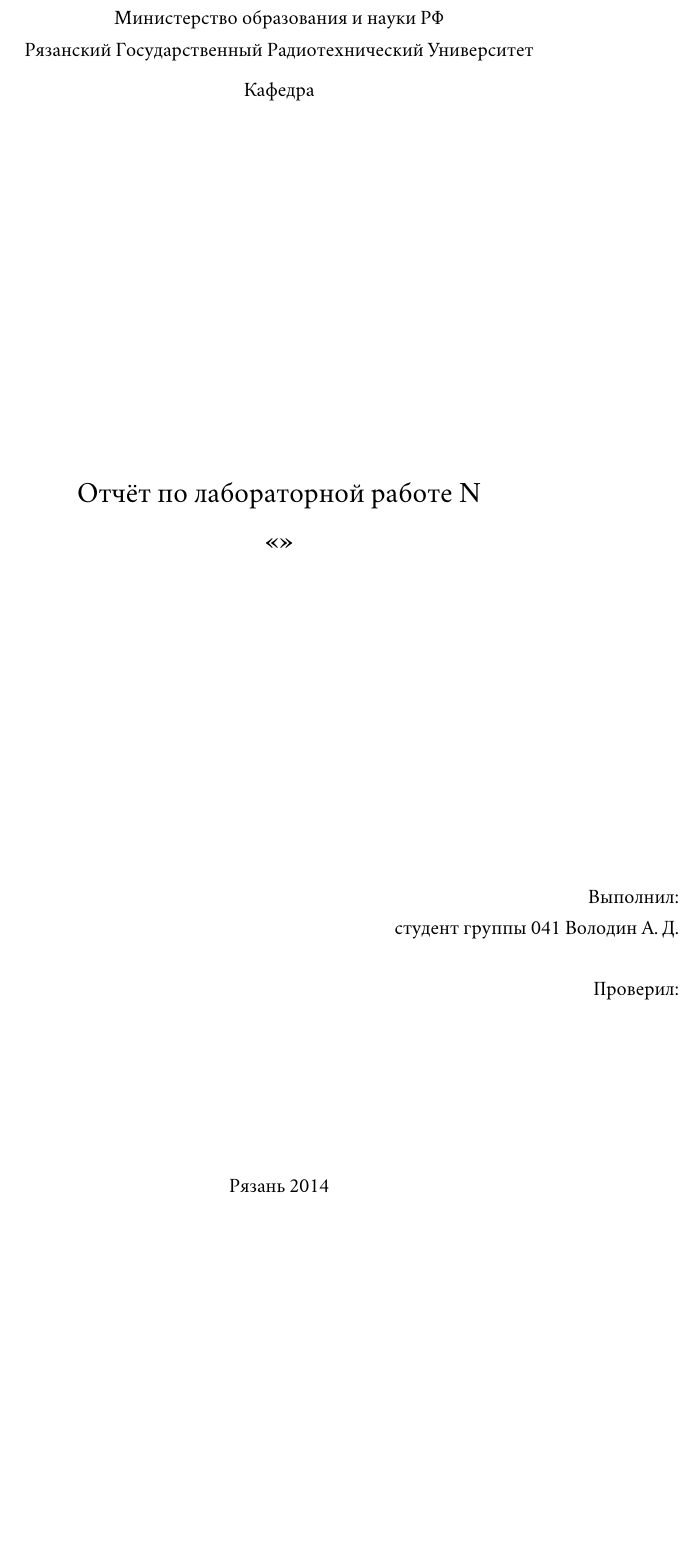
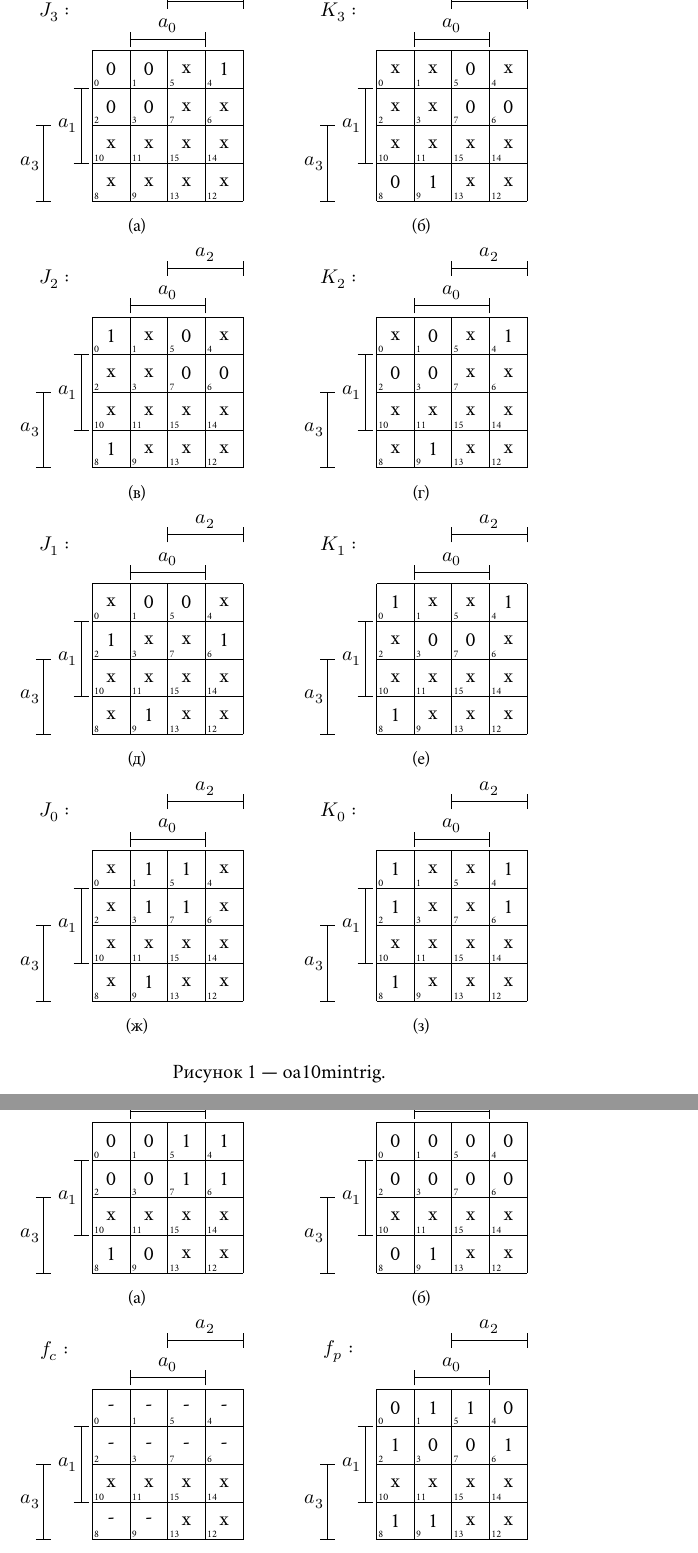
Before and after one commit to lctncld/coursework_iopa, a LaTeX document (main.tex, which reads karnaught_oa10.tex): part of the page before the commit and two parts of pages 1 and 2 of 2 after it, the two joined at a grey line, cut at the place of the change, the shorter picture padded with empty space. Compiled offline with XeLaTeX; a missing font is replaced by an installed copy or a similar font.

Commit message:
OA10/11 Karnaught maps (r0)

```diff
--- /dev/null
+++ b/karnaught_oa10.tex
@@ -0,0 +1,96 @@
+%!TEX root = main.tex
+
+\begin{figure}[H]
+	\begin{subfigure}[b]{0.3\textwidth}
+	\karnaughmap{4}%
+	{$J_3:$}%
+	{{$a_3$}{$a_2$}{$a_1$}{$a_0$}}%
+	{00001xxxxx%
+	 xxxxxx}%
+	{%
+	}
+	\caption{}
+	\label{figure:oa10_min_J3}
+	\end{subfigure}
+	\qquad
+	\begin{subfigure}[b]{0.3\textwidth}
+	\karnaughmap{4}%
+	{$K_3:$}%
+	{{$a_3$}{$a_2$}{$a_1$}{$a_0$}}%
+	{xxxxx00001%
+	 xxxxxx}%
+	{%
+	}
+	\caption{}
+	\label{figure:oa10_min_K3}
+	\end{subfigure}
+
+	\begin{subfigure}[b]{0.3\textwidth}
+	\karnaughmap{4}%
+	{$J_2:$}%
+	{{$a_3$}{$a_2$}{$a_1$}{$a_0$}}%
+	{1xxxx0001x%
+	 xxxxxx}%
+	{%
+	}
+	\caption{}
+	\label{figure:oa10_min_J2}
+	\end{subfigure}
+	\qquad
+	\begin{subfigure}[b]{0.3\textwidth}
+	\karnaughmap{4}%
+	{$K_2:$}%
+	{{$a_3$}{$a_2$}{$a_1$}{$a_0$}}%
+	{x0001xxxx1%
+	 xxxxxx}%
+	{%
+	}
+	\caption{}
+	\label{figure:oa10_min_K2}
+	\end{subfigure}
+
+	\begin{subfigure}[b]{0.3\textwidth}
+	\karnaughmap{4}%
+	{$J_1:$}%
+	{{$a_3$}{$a_2$}{$a_1$}{$a_0$}}%
+	{x01xx01xx1%
+	 xxxxxx}%
+	{%
+	}
+	\caption{}
+	\label{figure:oa10_min_J1}
+	\end{subfigure}
+	\qquad
+	\begin{subfigure}[b]{0.3\textwidth}
+	\karnaughmap{4}%
+	{$K_1:$}%
+	{{$a_3$}{$a_2$}{$a_1$}{$a_0$}}%
+	{1xx01xx01x%
+	 xxxxxx}%
+	{%
+	}
+	\caption{}
+	\label{figure:oa10_min_K1}
+	\end{subfigure}
+
+	\begin{subfigure}[b]{0.3\textwidth}
+	\karnaughmap{4}%
+	{$J_0:$}%
+	{{$a_3$}{$a_2$}{$a_1$}{$a_0$}}%
+	{x1x1x1x1x1%
+	 xxxxxx}%
+	{%
+	}
+	\caption{}
+	\label{figure:oa10_min_J0}
+	\end{subfigure}
+	\qquad
+	\begin{subfigure}[b]{0.3\textwidth}
+	\karnaughmap{4}%
+	{$K_0:$}%
+	{{$a_3$}{$a_2$}{$a_1$}{$a_0$}}%
+	{1x1x1x1x1x%
+	 xxxxxx}%
+	{%
+	}
+	\caption{}
@@ -0,0 +104,22 @@
+\begin{figure}[H]
+	\begin{subfigure}[b]{0.3\textwidth}
+	\karnaughmap{4}%
+	{$f_s:$}%
+	{{$a_3$}{$a_2$}{$a_1$}{$a_0$}}%
+	{0000111110%
+	 xxxxxx}%
+	{%
+	}
+	\caption{}
+	\label{figure:oa10_min_fs}
+	\end{subfigure}
+	\qquad
+	\begin{subfigure}[b]{0.3\textwidth}
+	\karnaughmap{4}%
+	{$f_z:$}%
+	{{$a_3$}{$a_2$}{$a_1$}{$a_0$}}%
+	{0000000001%
+	 xxxxxx}%
+	{%
+	}
+	\caption{}
@@ -0,0 +130,8 @@
+	\karnaughmap{4}%
+	{$f_c:$}%
+	{{$a_3$}{$a_2$}{$a_1$}{$a_0$}}%
+	{----------%
+	 xxxxxx}%
+	{%
+	}
+	\caption{}
@@ -0,0 +141,9 @@
+	\begin{subfigure}[b]{0.3\textwidth}
+	\karnaughmap{4}%
+	{$f_p:$}%
+	{{$a_3$}{$a_2$}{$a_1$}{$a_0$}}%
+	{0110011011%
+	 xxxxxx}%
+	{%
+	}
+	\caption{}
--- a/main.tex
+++ b/main.tex
@@ -36,6 +36,8 @@
 	}
 \usepackage{verbatim}
 
+\usepackage[dvipsnames]{xcolor}
+
 \usepackage{tabularx,booktabs}
 
 \usepackage[nooneline]{caption}
@@ -44,6 +46,10 @@
 	\captionsetup[figure]{justification=centering}
 	\DeclareCaptionLabelSeparator{tier}{ --- }
 	\captionsetup{labelsep=tier}
+
+\usepackage{subcaption}
+	\DeclareCaptionSubType*{figure}
+	\renewcommand{\thesubfigure}{\asbuk{subfigure}}
 
 \usepackage{floatrow}
 	\floatsetup[table]{capposition=top}
@@ -114,5 +120,5 @@
 %\usepackage{array}
 %\newcolumntype{x}[1]{>{\centering\let\newline\\\arraybackslash\hspace{0pt}}p{#1}}
 
-
+\input{kvmacros}
 \begin{document}
```
Also changed, not shown: 1.tex (deleted, +0 -3 lines), karnaught_oa11.tex (added, +43 -0 lines), karnaught_oa10.tex (20 more changed lines), main.tex (5 more changed lines).
